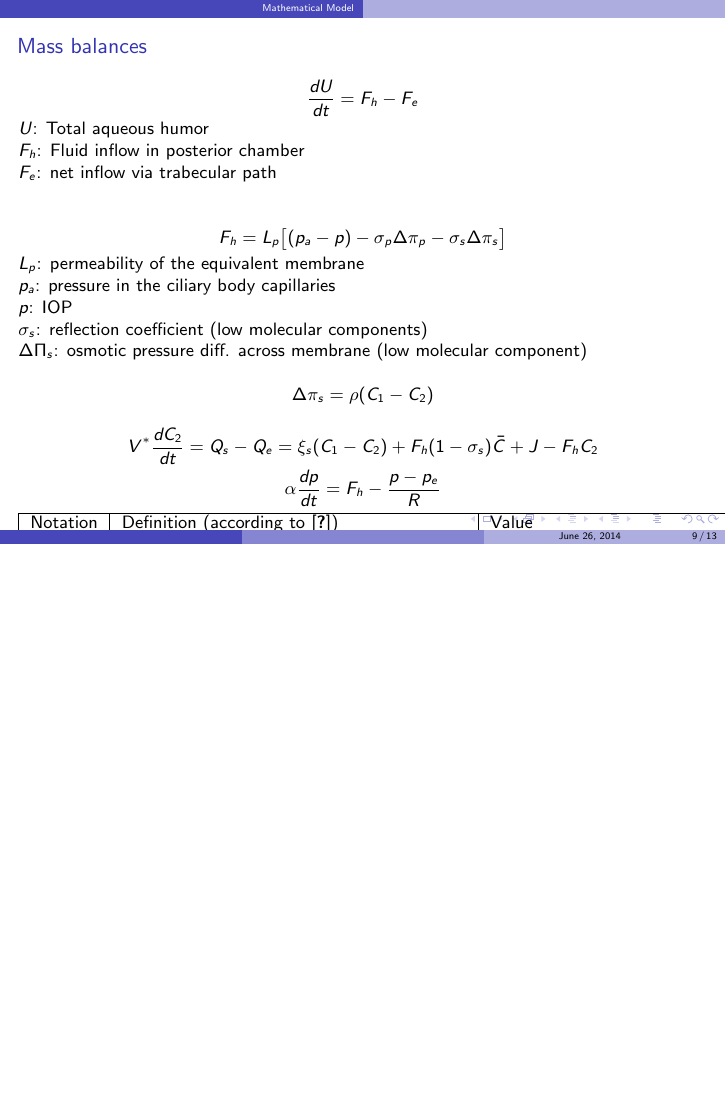
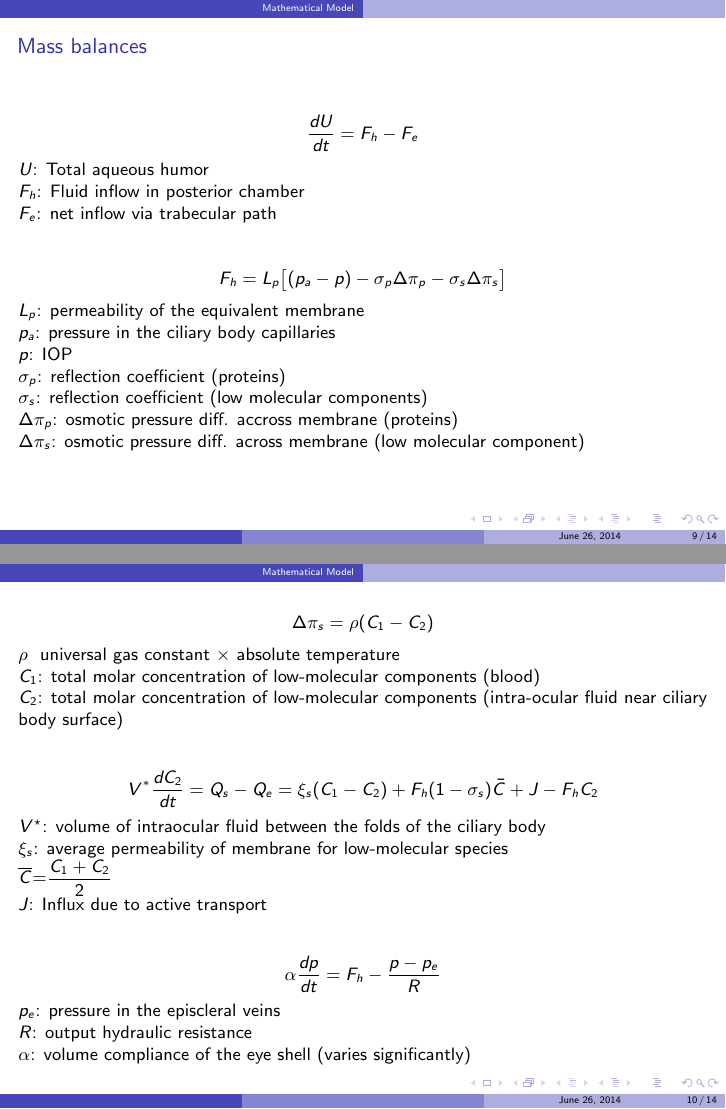
Before and after one commit to cemosis/SEME, LaTeX slides (slides.tex): page 9 of 13 before the commit and pages 9 and 10 of 14 after it, the two joined at a grey line, the shorter picture padded with empty space. Compiled offline with pdfLaTeX.

Commit message:
Update equation
notations for each equations

```diff
--- a/slides.tex
+++ b/slides.tex
@@ -120,50 +120,33 @@ $$F_{h}= L_p \big[ (p_a-p)-\sigma_{p} \Delta\pi_{p}-\sigma_{s} \Delta\pi_{s}\big
 $L_p$: permeability of the equivalent membrane\\
 $p_a$: pressure in the ciliary body capillaries\\
 $p$: IOP \\
+$\sigma_p$: reflection coefficient (proteins)\\
 $\sigma_s$: reflection coefficient (low molecular components)\\
-$\Delta \Pi_s $: osmotic pressure diff. across membrane (low molecular component)\\
-
+$\Delta \pi_p $: osmotic pressure diff. accross membrane (proteins)\\
+$\Delta \pi_s $: osmotic pressure diff. across membrane (low molecular component)
+\newline
+\\
+\end{frame}
+\begin{frame}
 $$\Delta\pi_{s}= \rho(C_1-C_{2}) $$\\
-
-$$ V^{\ast} \frac{dC_{2}}{dt}= Q_s-Q_e=\xi_s(C_1-C_{2})+F_h (1-\sigma_s) \bar{C}+J-F_h C_2$$
-$$ \alpha \frac{dp}{dt}=F_{h}-\frac{p-p_e}{R}$$
-
-\begin{tabular}{|c|p{0.5\textwidth}|l|}
-\hline
-Notation & Definition (according to \cite{lyubimov2007dynamics}) & Value \\
-\hline
-\hline
- $R$ & output hydraulic resistance & $2.5$--$5 \mathrm{mmHgmin}/\mathrm{mm}^3$ \cite{lyubimov2007dynamics}\\
- && $4\mathrm{mmHgmin}/\mathrm{mm}^3$ (mean) \cite{bill1975blood}\\
- \hline
- $p_e$ & pressure in the episcleral veins & $4$ -- $8$ $\mathrm{mmHG} $\\
- \hline
- $L_p$ & permeability of the equivalent membrane & $0.3 \mathrm{mm^3}/\mathrm{minmmHg}$\\
- \hline
- $\Delta \Pi_p $& osmotic pressure diff. accross membrane (proteins) &$\approx 25 \mathrm{mmHg}$\\
- \hline
- $\Delta \Pi_s $&osmotic pressure diff. accross membrane (low molecular component)& $-400$ -- $-450 \mathrm{mmHg}$\\
- \hline
- $\sigma_p$ &reflection coeff. (proteins) & $1$ \\
- \hline
- $\sigma_s$ & reflection coeff. (low molecular components) & \textit{must range} $0.02$--$0.2$ \\
- \hline
-$\rho$ & universal gas constant $\times$  absolute temperature &$8.31 \times 300 \mathrm{J}/\mathrm{mol} $\\
-&& $2493 \mathrm{N}.\mathrm{m}/\mathrm{mol}$\\
-\hline
-$C_1$& total molar concentration of low-molecular components (blood) & $306.64.10^{-3} \mu \mathrm{mol}/\mathrm{mm}^3$ \textbf{??}\cite{to2002mechanism}\\\\
-\hline
-$C_2$& total molar concentration of low-molecular components (intra-ocular fluid near ciliary body surface) & \\
-\hline
-$J$ & Influx due to active transport & $\approx 0.04$--$0.18 \mu \mathrm{mol} / \mathrm{min}$\\
-\hline
-$\overline{C}$& $\displaystyle{\frac{C_1+C_2}{2}}$& \\
-\hline
-$V^\star$ & volume of intraocular fluid between the folds of the ciliary body & $20 \mathrm{mm}^3 $\\
-\hline
-
-\end{tabular}
-
+$\rho$ & universal gas constant $\times$  absolute temperature\\
+$C_1$: total molar concentration of low-molecular components (blood)\\
+$C_2$: total molar concentration of low-molecular components (intra-ocular fluid near ciliary body surface)
+\newline
+\\
+$$ V^{\ast} \frac{dC_{2}}{dt}= Q_s-Q_e=\xi_s(C_1-C_{2})+F_h (1-\sigma_s) \bar{C}+J-F_h C_2$$\\
+$V^\star$: volume of intraocular fluid between the folds of the ciliary body\\
+$\xi_s$: average permeability of membrane for low-molecular species\\
+$\overline{C}$=$\displaystyle{\frac{C_1+C_2}{2}}$\\
+$J$: Influx due to active transport
+\newline
+\\
+$$ \alpha \frac{dp}{dt}=F_{h}-\frac{p-p_e}{R}$$\\
+$p_e$: pressure in the episcleral veins\\
+$R$: output hydraulic resistance\\
+$\alpha$: volume compliance of the eye shell (varies significantly)
+\newline
+\\
 \end{frame}
 
 \begin{frame}{Assumptions}
```
